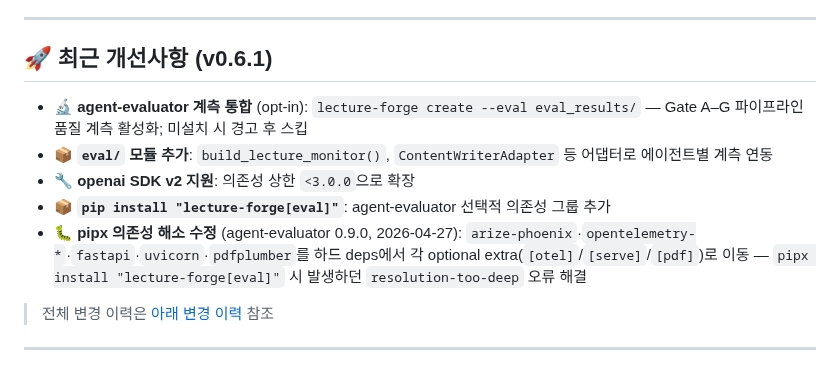
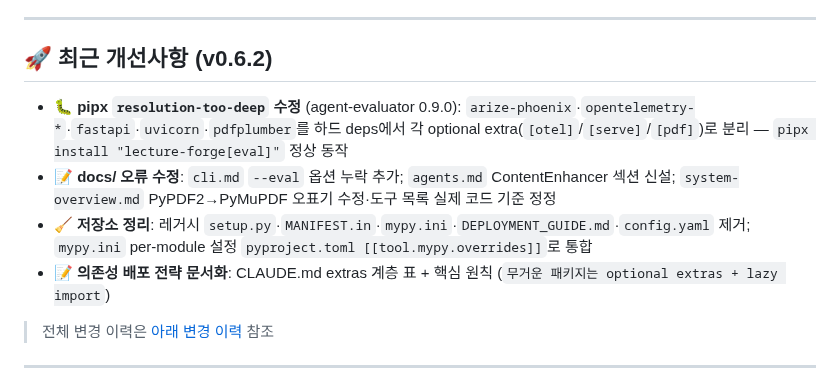
Before and after one commit to bullpeng72/Lecture_forge, a Markdown page: README.md, the part around the change. GitHub-like rendering.

Commit message:
docs: README.md 최근 개선사항 v0.6.1 → v0.6.2로 갱신
Co-Authored-By: Claude Sonnet 4.6 <noreply@anthropic.com>

```diff
--- a/README.md
+++ b/README.md
@@ -69,13 +69,12 @@ PDF, 웹페이지, 인터넷 검색에서 정보를 수집하여 고품질 강
 
 ---
 
-## 🚀 최근 개선사항 (v0.6.1)
+## 🚀 최근 개선사항 (v0.6.2)
 
-- 🔬 **agent-evaluator 계측 통합** (opt-in): `lecture-forge create --eval eval_results/` — Gate A–G 파이프라인 품질 계측 활성화; 미설치 시 경고 후 스킵
-- 📦 **`eval/` 모듈 추가**: `build_lecture_monitor()`, `ContentWriterAdapter` 등 어댑터로 에이전트별 계측 연동
-- 🔧 **openai SDK v2 지원**: 의존성 상한 `<3.0.0`으로 확장
-- 📦 **`pip install "lecture-forge[eval]"`**: agent-evaluator 선택적 의존성 그룹 추가
-- 🐛 **pipx 의존성 해소 수정** (agent-evaluator 0.9.0, 2026-04-27): `arize-phoenix`·`opentelemetry-*`·`fastapi`·`uvicorn`·`pdfplumber`를 하드 deps에서 각 optional extra(`[otel]`/`[serve]`/`[pdf]`)로 이동 — `pipx install "lecture-forge[eval]"` 시 발생하던 `resolution-too-deep` 오류 해결
+- 🐛 **pipx `resolution-too-deep` 수정** (agent-evaluator 0.9.0): `arize-phoenix`·`opentelemetry-*`·`fastapi`·`uvicorn`·`pdfplumber`를 하드 deps에서 각 optional extra(`[otel]`/`[serve]`/`[pdf]`)로 분리 — `pipx install "lecture-forge[eval]"` 정상 동작
+- 📝 **docs/ 오류 수정**: `cli.md` `--eval` 옵션 누락 추가; `agents.md` ContentEnhancer 섹션 신설; `system-overview.md` PyPDF2→PyMuPDF 오표기 수정·도구 목록 실제 코드 기준 정정
+- 🧹 **저장소 정리**: 레거시 `setup.py`·`MANIFEST.in`·`mypy.ini`·`DEPLOYMENT_GUIDE.md`·`config.yaml` 제거; `mypy.ini` per-module 설정 `pyproject.toml [[tool.mypy.overrides]]`로 통합
+- 📝 **의존성 배포 전략 문서화**: CLAUDE.md extras 계층 표 + 핵심 원칙 (`무거운 패키지는 optional extras + lazy import`)
 
 > 전체 변경 이력은 [아래 변경 이력](#-변경-이력) 참조
 
```
